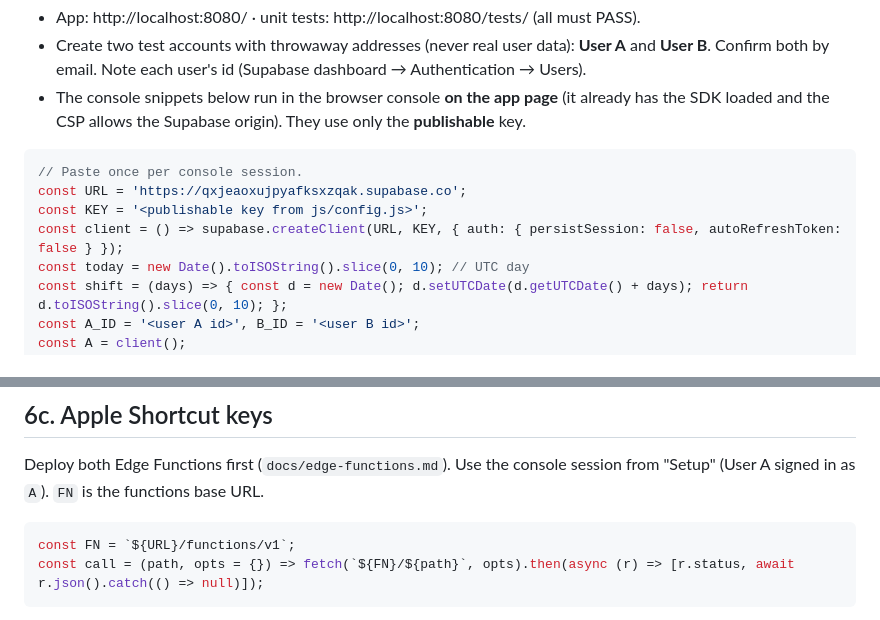
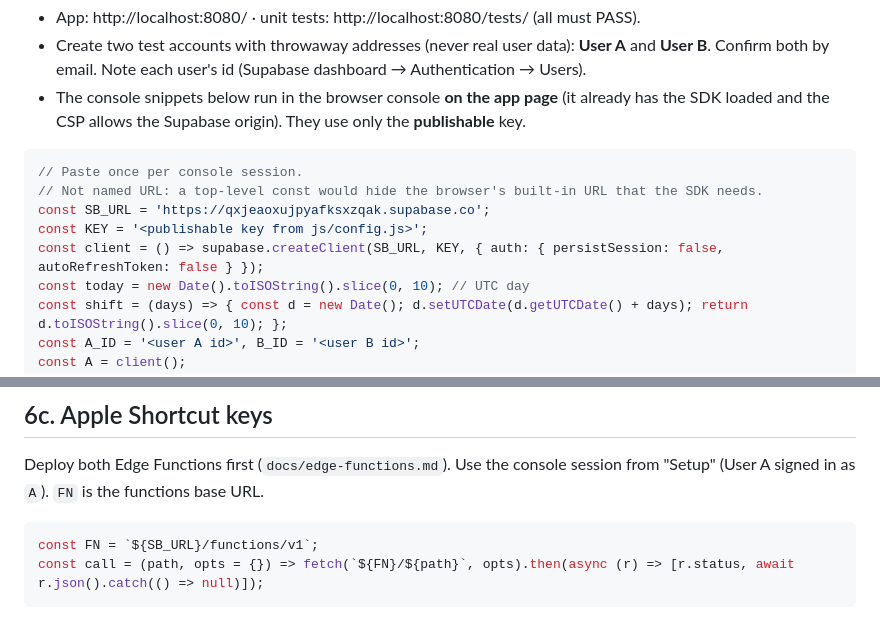
Before and after one commit to gemedos/runsesh, a Markdown page: docs/security-tests.md, 2 parts joined by grey strips. Rendered like a GitHub page.

Commit message:
fixed some issues on security tests md

````diff
--- a/docs/security-tests.md
+++ b/docs/security-tests.md
@@ -16,9 +16,10 @@ powershell -ExecutionPolicy Bypass -File tools/serve.ps1
 
 ```js
 // Paste once per console session.
-const URL = 'https://qxjeaoxujpyafksxzqak.supabase.co';
+// Not named URL: a top-level const would hide the browser's built-in URL that the SDK needs.
+const SB_URL = 'https://qxjeaoxujpyafksxzqak.supabase.co';
 const KEY = '<publishable key from js/config.js>';
-const client = () => supabase.createClient(URL, KEY, { auth: { persistSession: false, autoRefreshToken: false } });
+const client = () => supabase.createClient(SB_URL, KEY, { auth: { persistSession: false, autoRefreshToken: false } });
 const today = new Date().toISOString().slice(0, 10); // UTC day
 const shift = (days) => { const d = new Date(); d.setUTCDate(d.getUTCDate() + days); return d.toISOString().slice(0, 10); };
 const A_ID = '<user A id>', B_ID = '<user B id>';
@@ -115,7 +116,7 @@ Console shows nothing from the URL or the session.
 Deploy both Edge Functions first (`docs/edge-functions.md`). Use the console session from
 "Setup" (User A signed in as `A`). `FN` is the functions base URL.
 ```js
-const FN = `${URL}/functions/v1`;
+const FN = `${SB_URL}/functions/v1`;
 const call = (path, opts = {}) => fetch(`${FN}/${path}`, opts).then(async (r) => [r.status, await r.json().catch(() => null)]);
 ```
 1. **Create, shown once:** in the app (Profile → runsesh on iPhone → Create Shortcut key) create a
````
